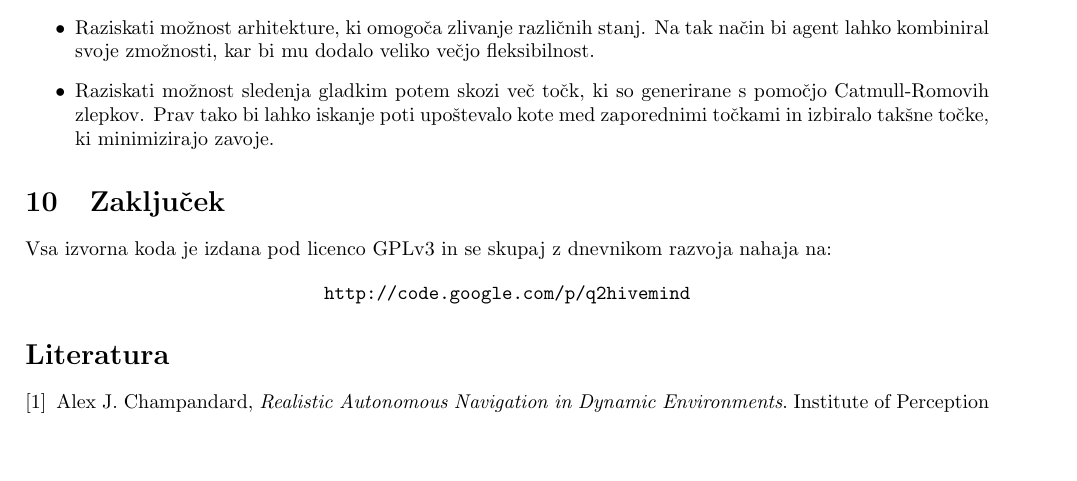
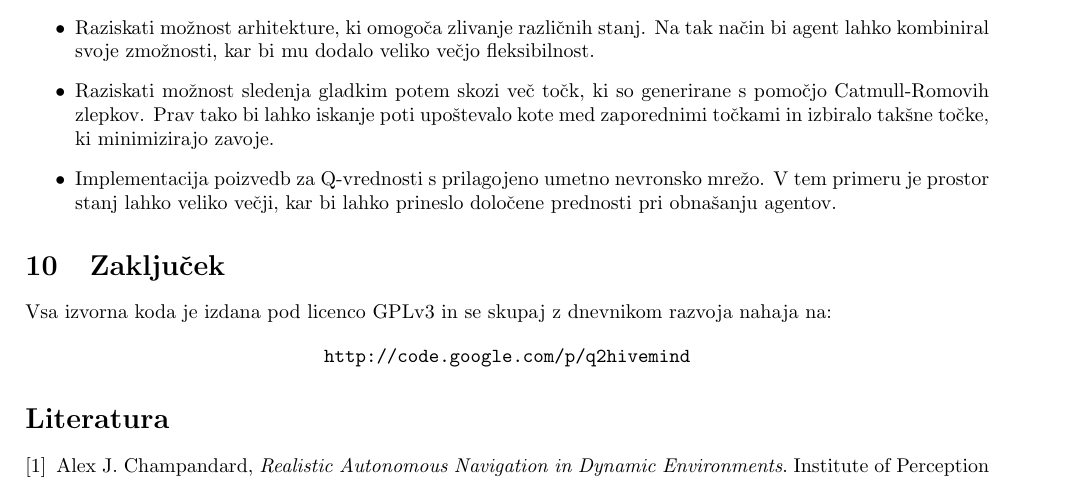
Before and after one commit to kostko/q2hivemind, a LaTeX document (docs/hivemind.tex): part of page 17 of 18, cut so that both start at the same text, the shorter picture padded with empty space. Compiled offline with pdfLaTeX.

Commit message:
Updated the future work section.

```diff
--- a/docs/hivemind.tex
+++ b/docs/hivemind.tex
@@ -709,6 +709,9 @@ Med razvojem ogrodja in raziskovanjem področja smo odkrili nekaj možnosti za i
   \item Raziskati možnost arhitekture, ki omogoča zlivanje različnih stanj. Na tak način bi agent lahko kombiniral svoje zmožnosti, kar bi mu dodalo veliko večjo fleksibilnost.
 
   \item Raziskati možnost sledenja gladkim potem skozi več točk, ki so generirane s pomočjo Catmull-Romovih zlepkov. Prav tako bi lahko iskanje poti upoštevalo kote med zaporednimi točkami in izbiralo takšne točke, ki minimizirajo zavoje.
+
+  \item Implementacija poizvedb za Q-vrednosti s prilagojeno umetno nevronsko mrežo. V tem primeru je prostor stanj lahko veliko večji, kar bi lahko prineslo
+        določene prednosti pri obnašanju agentov.
 \end{itemize}
 
 \section{Zaključek}
```
